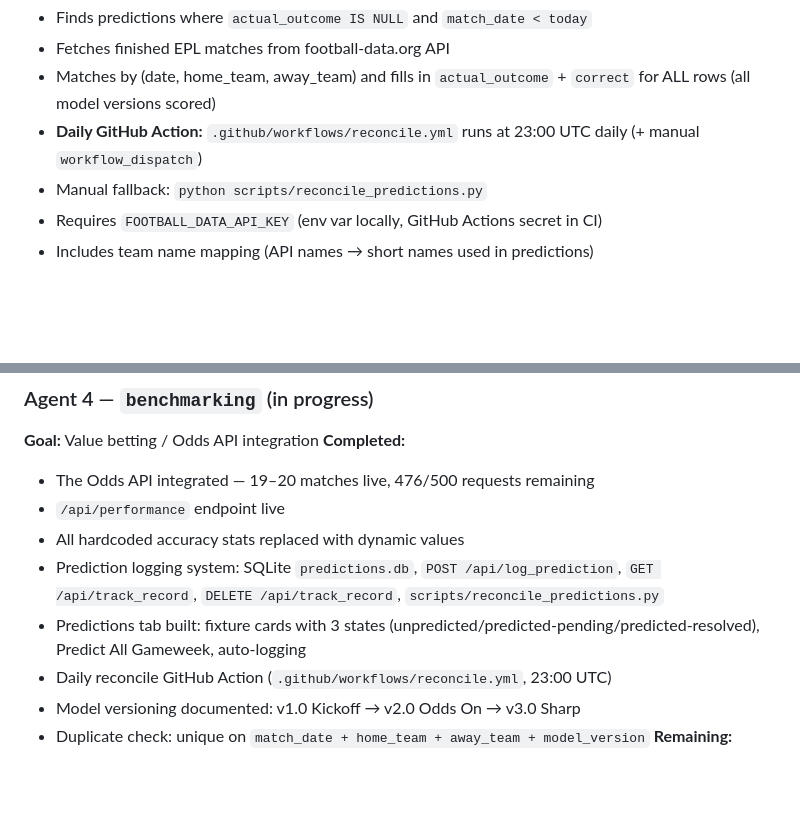
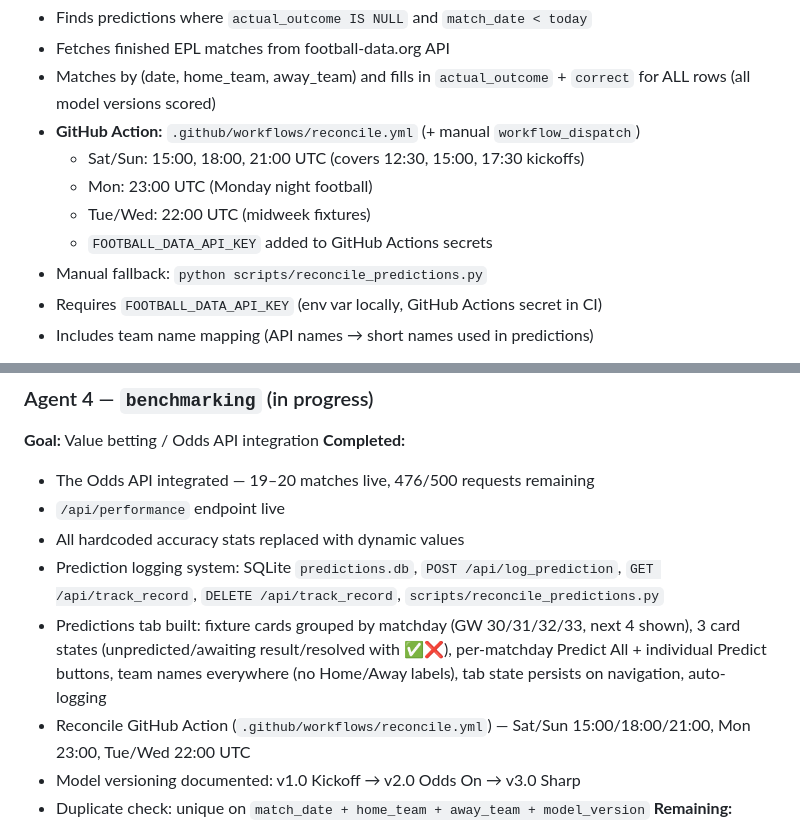
Before and after one commit to andresnalda75/Predictor, a Markdown page: CLAUDE.md, 2 parts joined by grey strips. Drawn GitHub-style; blank space fills up the shorter version.

```diff
--- a/CLAUDE.md
+++ b/CLAUDE.md
@@ -84,7 +84,11 @@ SQLite-based system that logs every prediction the app makes so we can track liv
 - Finds predictions where `actual_outcome IS NULL` and `match_date < today`
 - Fetches finished EPL matches from football-data.org API
 - Matches by (date, home_team, away_team) and fills in `actual_outcome` + `correct` for ALL rows (all model versions scored)
-- **Daily GitHub Action:** `.github/workflows/reconcile.yml` runs at 23:00 UTC daily (+ manual `workflow_dispatch`)
+- **GitHub Action:** `.github/workflows/reconcile.yml` (+ manual `workflow_dispatch`)
+  - Sat/Sun: 15:00, 18:00, 21:00 UTC (covers 12:30, 15:00, 17:30 kickoffs)
+  - Mon: 23:00 UTC (Monday night football)
+  - Tue/Wed: 22:00 UTC (midweek fixtures)
+  - `FOOTBALL_DATA_API_KEY` added to GitHub Actions secrets
 - Manual fallback: `python scripts/reconcile_predictions.py`
 - Requires `FOOTBALL_DATA_API_KEY` (env var locally, GitHub Actions secret in CI)
 - Includes team name mapping (API names → short names used in predictions)
@@ -267,8 +271,8 @@ Current draw recall is 0% — the model never predicts draws. This is the single
 - `/api/performance` endpoint live
 - All hardcoded accuracy stats replaced with dynamic values
 - Prediction logging system: SQLite `predictions.db`, `POST /api/log_prediction`, `GET /api/track_record`, `DELETE /api/track_record`, `scripts/reconcile_predictions.py`
-- Predictions tab built: fixture cards with 3 states (unpredicted/predicted-pending/predicted-resolved), Predict All Gameweek, auto-logging
-- Daily reconcile GitHub Action (`.github/workflows/reconcile.yml`, 23:00 UTC)
+- Predictions tab built: fixture cards grouped by matchday (GW 30/31/32/33, next 4 shown), 3 card states (unpredicted/awaiting result/resolved with ✅❌), per-matchday Predict All + individual Predict buttons, team names everywhere (no Home/Away labels), tab state persists on navigation, auto-logging
+- Reconcile GitHub Action (`.github/workflows/reconcile.yml`) — Sat/Sun 15:00/18:00/21:00, Mon 23:00, Tue/Wed 22:00 UTC
 - Model versioning documented: v1.0 Kickoff → v2.0 Odds On → v3.0 Sharp
 - Duplicate check: unique on `match_date + home_team + away_team + model_version`
 **Remaining:**
```
Also changed, not shown: CHANGELOG.md (+9 -5 lines), docs/PREDICT_TAB_REDESIGN.md (+24 -14 lines).
